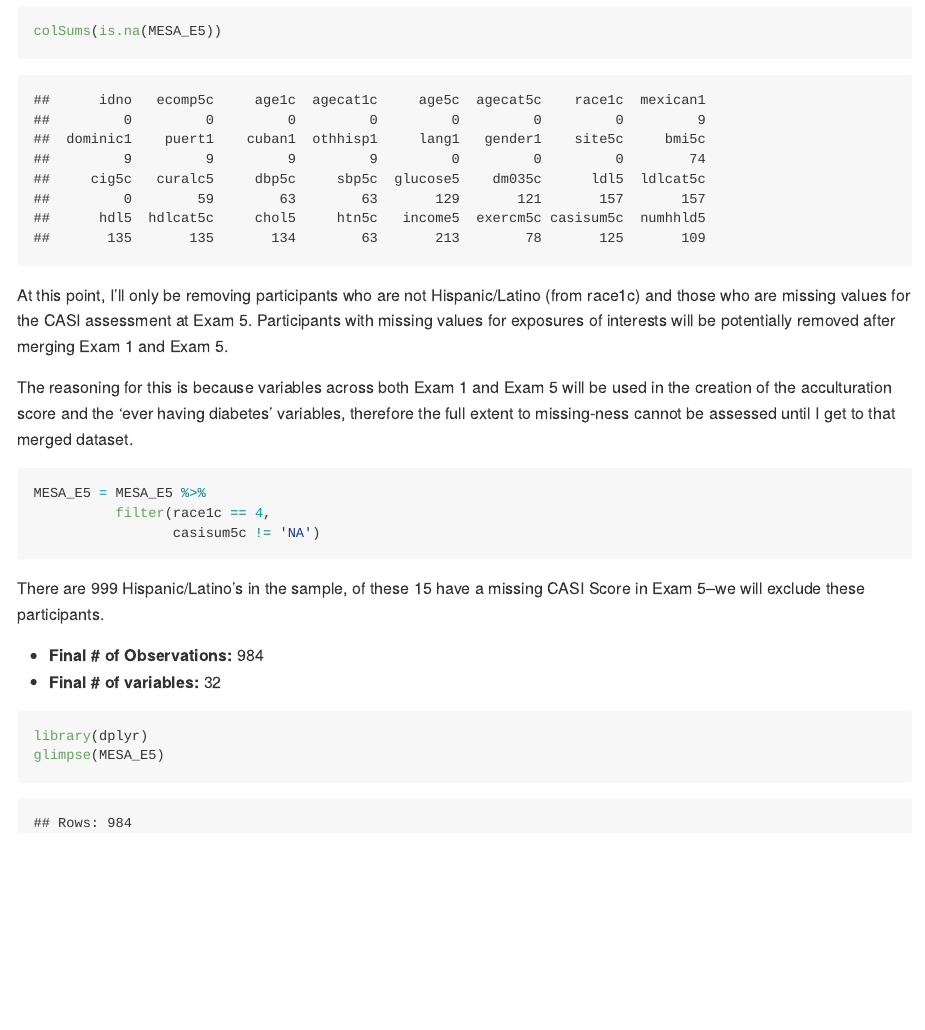
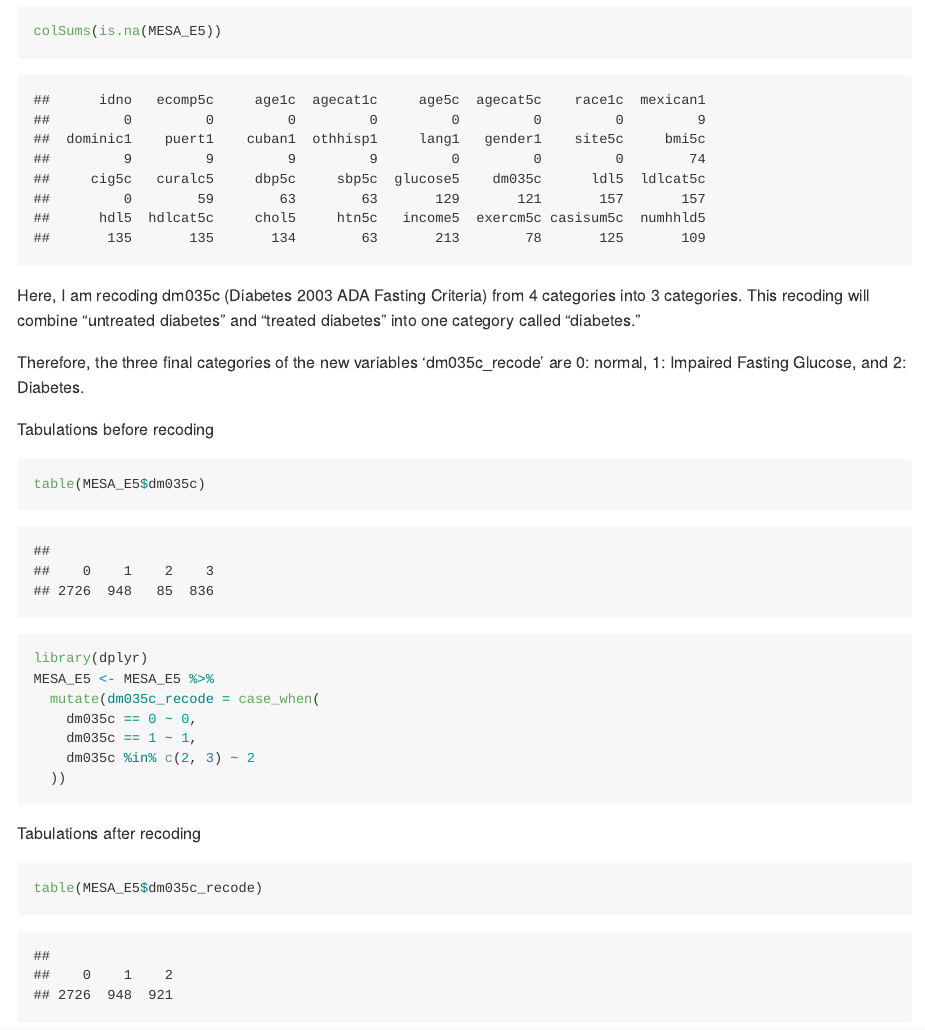
Before and after one commit to jrm2319/THESIS_JRM2319, an R Markdown document (data_rmd.Rmd): the page in a window 1100 px wide, from 2140 px down. The pictures show the output file data_rmd.md that the author committed with the source, drawn offline in the style of GitHub; folded parts are opened.

Commit message:
Recoded dm035c to create dm035c_recode

````diff
--- a/data_rmd.Rmd
+++ b/data_rmd.Rmd
@@ -90,6 +90,30 @@ MESA_E5 = select(MESA_E5, idno, ecomp5c, age1c, agecat1c, age5c, agecat5c, race1
 ```{r}
 colSums(is.na(MESA_E5))
 ```
+Here, I am recoding dm035c (Diabetes 2003 ADA Fasting Criteria) from 4 categories into 3 categories. This recoding will combine "untreated diabetes" and "treated diabetes" into one category called "diabetes."
+
+Therefore, the three final categories of the new variables 'dm035c_recode' are 0: normal, 1: Impaired Fasting Glucose, and 2: Diabetes.
+
+Tabulations before recoding
+```{r}
+table(MESA_E5$dm035c)
+```
+
+```{r}
+library(dplyr)
+MESA_E5 <- MESA_E5 %>%
+  mutate(dm035c_recode = case_when(
+    dm035c == 0 ~ 0,
+    dm035c == 1 ~ 1,
+    dm035c %in% c(2, 3) ~ 2
+  ))
+```
+Tabulations after recoding
+```{r}
+table(MESA_E5$dm035c_recode)
+
+```
+
 At this point, I'll only be removing participants who are not Hispanic/Latino (from race1c) and those who are missing values for the CASI assessment at Exam 5. Participants with missing values for exposures of interests will be potentially removed after merging Exam 1 and Exam 5.
 
 The reasoning for this is because variables across both Exam 1 and Exam 5 will be used in the creation of the acculturation score and the 'ever having diabetes' variables, therefore the full extent to missing-ness cannot be assessed until I get to that merged dataset.
````
Also changed, not shown: MESA_final.rds, data_rmd.md.
